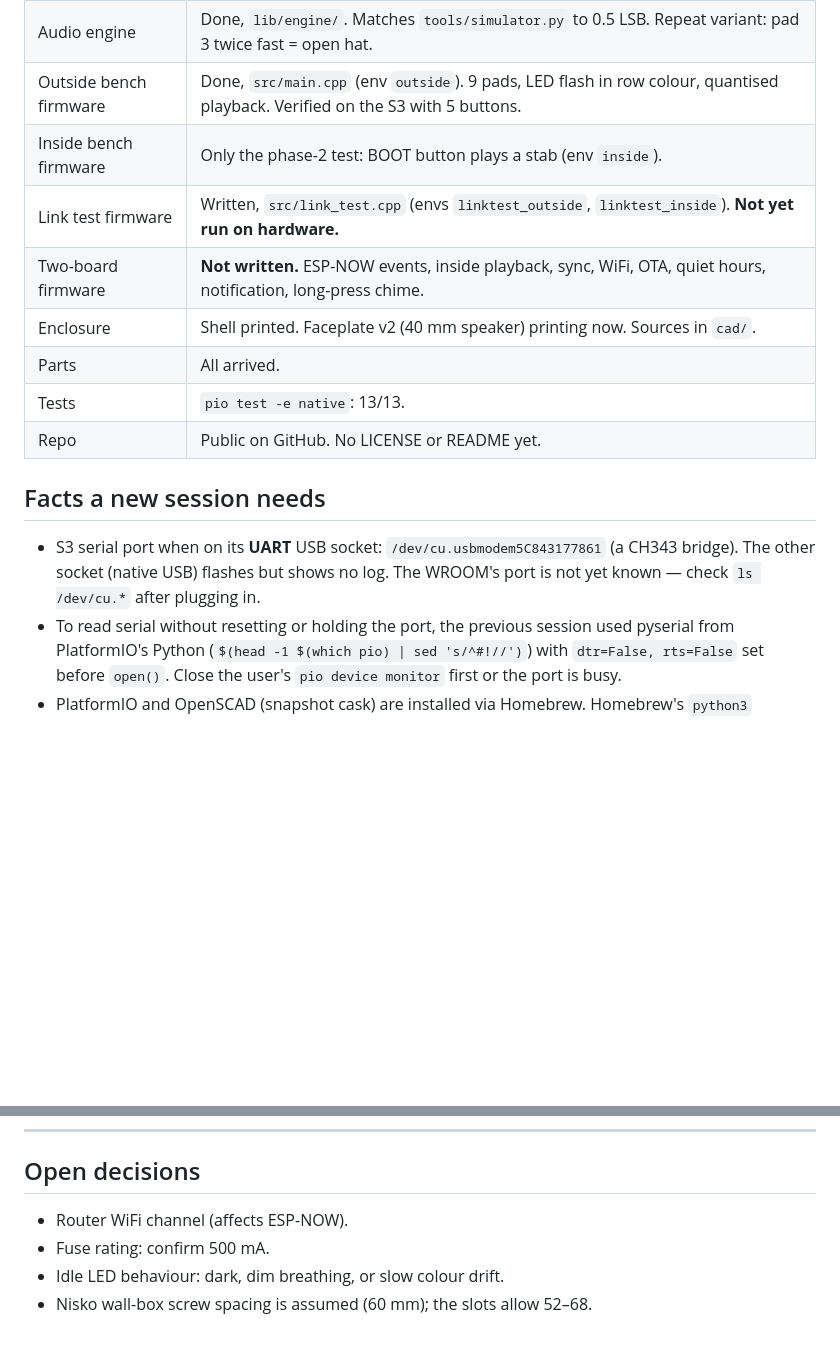
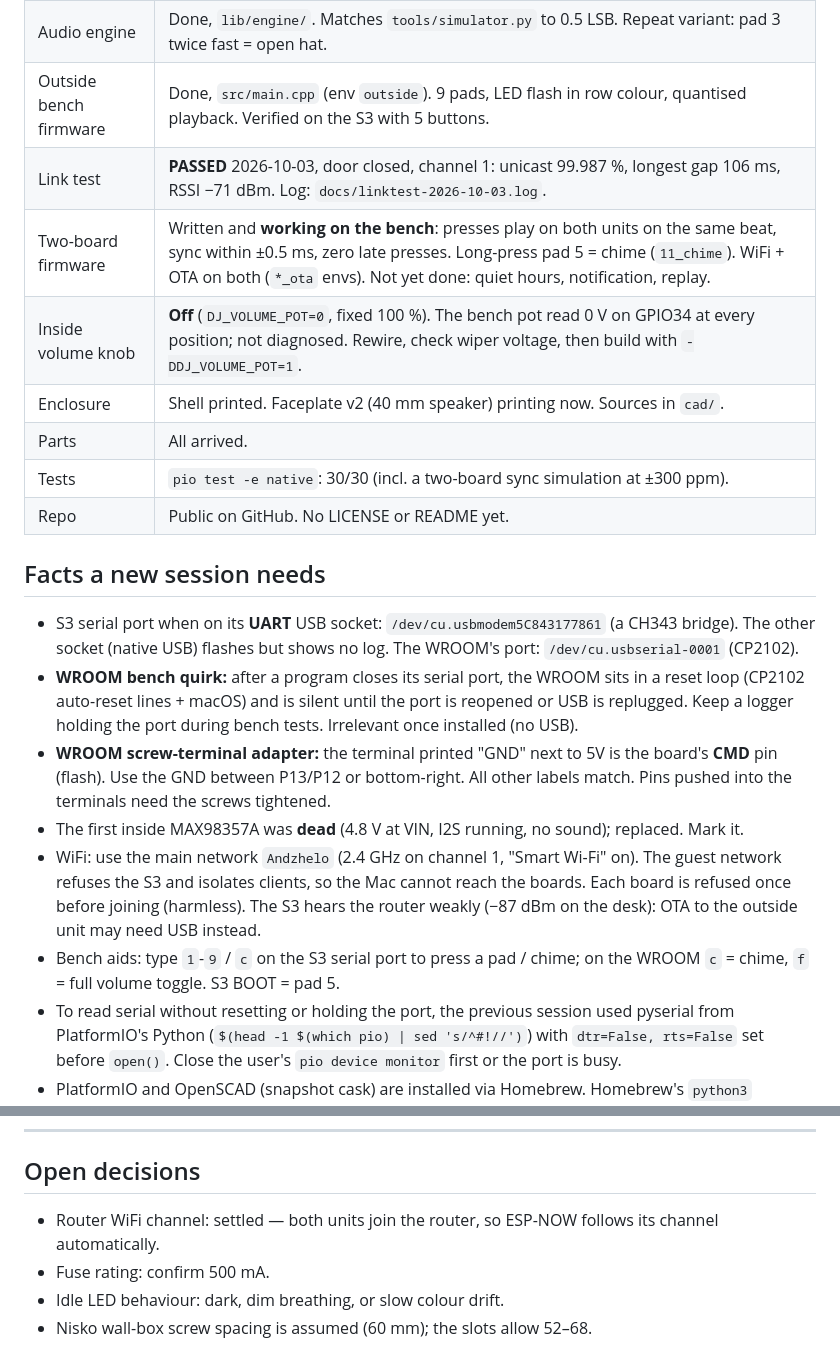
Before and after one commit to andzhelo/DjDoorbell, a Markdown page: docs/HANDOFF.md, 2 parts joined by grey strips. Drawn GitHub-style; blank space fills up the shorter version.

Commit message:
Handoff: link test passed, two-board firmware on the bench, bench findings
Co-Authored-By: Claude Opus 5.5 <noreply@anthropic.com>
Claude-Session: https://claude.ai/code/session_01L9EFyzyXBH3xgxpsxS9h4c

```diff
--- a/docs/HANDOFF.md
+++ b/docs/HANDOFF.md
@@ -19,19 +19,36 @@ give one sentence. They plan to finish in **one day** and record it as a
 | Sounds | Done. 11 files in `data/raw/`, generated by `tools/make_samples.py`. Loop is exactly 64 grid steps (no drift). |
 | Audio engine | Done, `lib/engine/`. Matches `tools/simulator.py` to 0.5 LSB. Repeat variant: pad 3 twice fast = open hat. |
 | Outside bench firmware | Done, `src/main.cpp` (env `outside`). 9 pads, LED flash in row colour, quantised playback. Verified on the S3 with 5 buttons. |
-| Inside bench firmware | Only the phase-2 test: BOOT button plays a stab (env `inside`). |
-| Link test firmware | Written, `src/link_test.cpp` (envs `linktest_outside`, `linktest_inside`). **Not yet run on hardware.** |
-| Two-board firmware | **Not written.** ESP-NOW events, inside playback, sync, WiFi, OTA, quiet hours, notification, long-press chime. |
+| Link test | **PASSED** 2026-10-03, door closed, channel 1: unicast 99.987 %, longest gap 106 ms, RSSI −71 dBm. Log: `docs/linktest-2026-10-03.log`. |
+| Two-board firmware | Written and **working on the bench**: presses play on both units on the same beat, sync within ±0.5 ms, zero late presses. Long-press pad 5 = chime (`11_chime`). WiFi + OTA on both (`*_ota` envs). Not yet done: quiet hours, notification, replay. |
+| Inside volume knob | **Off** (`DJ_VOLUME_POT=0`, fixed 100 %). The bench pot read 0 V on GPIO34 at every position; not diagnosed. Rewire, check wiper voltage, then build with `-DDJ_VOLUME_POT=1`. |
 | Enclosure | Shell printed. Faceplate v2 (40 mm speaker) printing now. Sources in `cad/`. |
 | Parts | All arrived. |
-| Tests | `pio test -e native`: 13/13. |
+| Tests | `pio test -e native`: 30/30 (incl. a two-board sync simulation at ±300 ppm). |
 | Repo | Public on GitHub. No LICENSE or README yet. |
 
 ## Facts a new session needs
 
 - S3 serial port when on its **UART** USB socket: `/dev/cu.usbmodem5C843177861`
   (a CH343 bridge). The other socket (native USB) flashes but shows no log.
-  The WROOM's port is not yet known — check `ls /dev/cu.*` after plugging in.
+  The WROOM's port: `/dev/cu.usbserial-0001` (CP2102).
+- **WROOM bench quirk:** after a program closes its serial port, the WROOM
+  sits in a reset loop (CP2102 auto-reset lines + macOS) and is silent until
+  the port is reopened or USB is replugged. Keep a logger holding the port
+  during bench tests. Irrelevant once installed (no USB).
+- **WROOM screw-terminal adapter:** the terminal printed "GND" next to 5V is
+  the board's **CMD** pin (flash). Use the GND between P13/P12 or bottom-right.
+  All other labels match. Pins pushed into the terminals need the screws
+  tightened.
+- The first inside MAX98357A was **dead** (4.8 V at VIN, I2S running, no
+  sound); replaced. Mark it.
+- WiFi: use the main network `Andzhelo` (2.4 GHz on channel 1, "Smart
+  Wi-Fi" on). The guest network refuses the S3 and isolates clients, so the
+  Mac cannot reach the boards. Each board is refused once before joining
+  (harmless). The S3 hears the router weakly (−87 dBm on the desk): OTA to
+  the outside unit may need USB instead.
+- Bench aids: type `1`-`9` / `c` on the S3 serial port to press a pad /
+  chime; on the WROOM `c` = chime, `f` = full volume toggle. S3 BOOT = pad 5.
 - To read serial without resetting or holding the port, the previous
   session used pyserial from PlatformIO's Python
   (`$(head -1 $(which pio) | sed 's/^#!//')`) with `dtr=False, rts=False`
@@ -155,7 +172,8 @@ WROOM 5V and amp VIN.
 
 ## Open decisions
 
-- Router WiFi channel (affects ESP-NOW).
+- Router WiFi channel: settled — both units join the router, so ESP-NOW
+  follows its channel automatically.
 - Fuse rating: confirm 500 mA.
 - Idle LED behaviour: dark, dim breathing, or slow colour drift.
 - Nisko wall-box screw spacing is assumed (60 mm); the slots allow 52–68.
```
Also changed, not shown: CLAUDE.md (+2 -1 lines).
